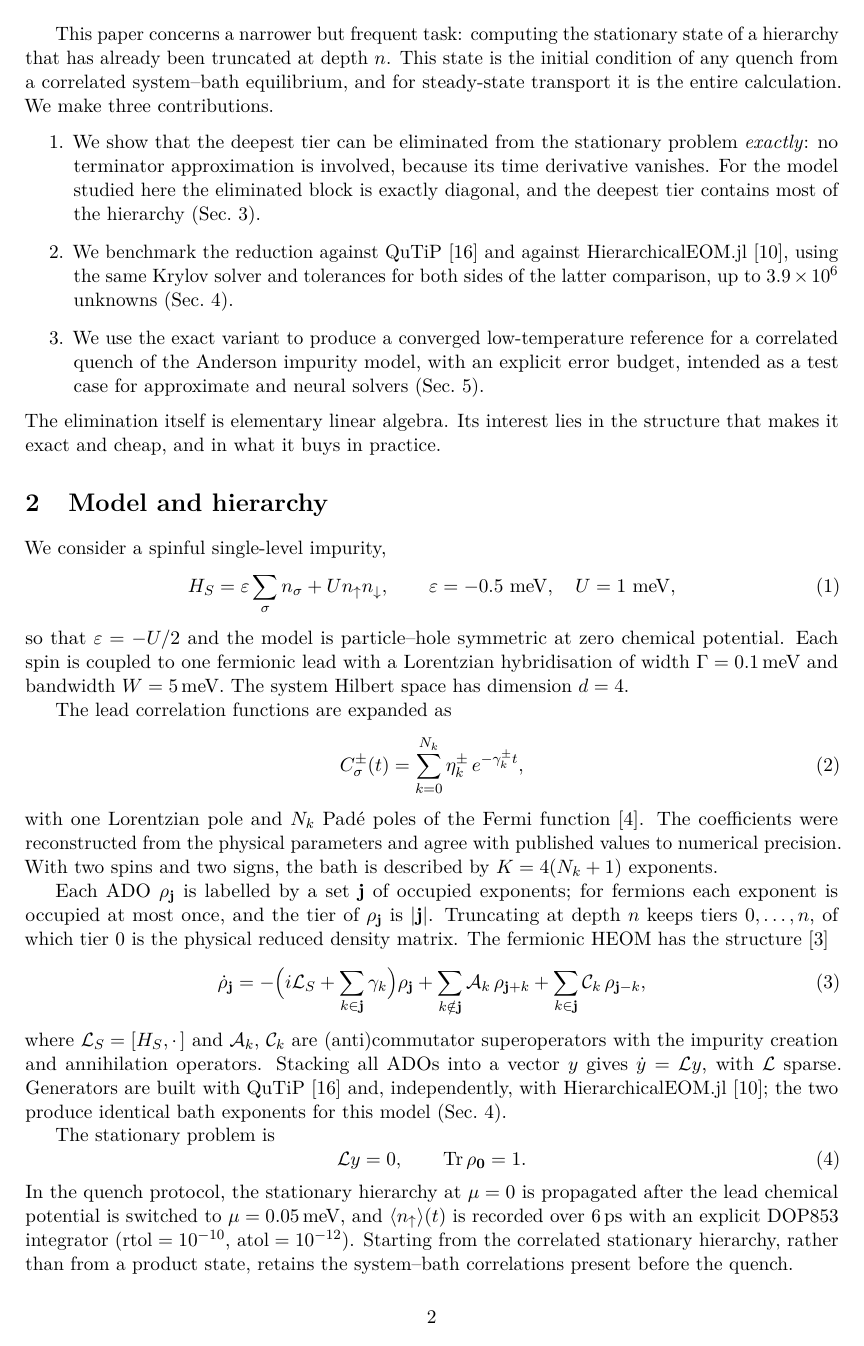
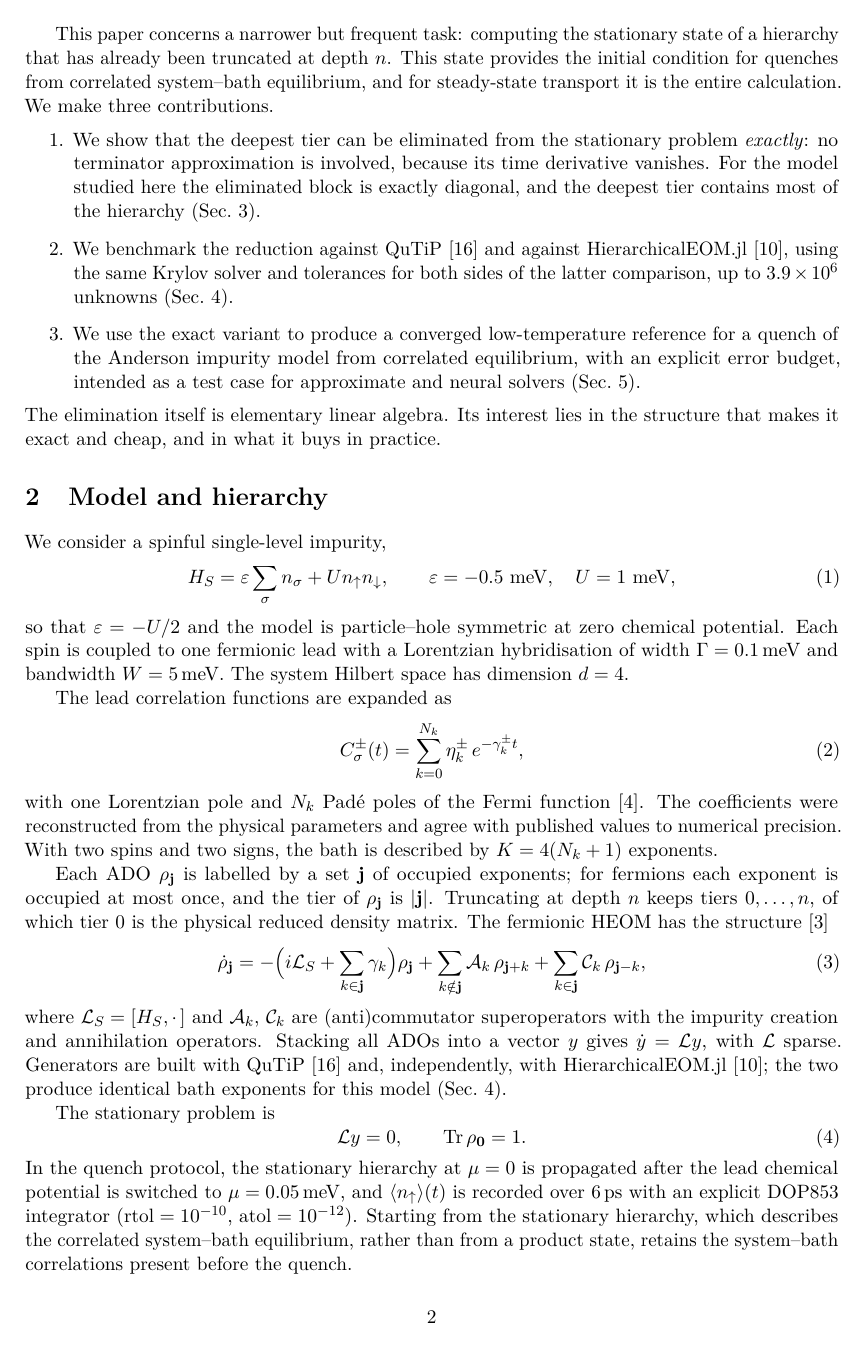
Before and after one commit to HugoWEI/nonmarkovian-neural-dynamics, a LaTeX paper (paper/main.tex): page 2 of 8. Compiled offline with pdfLaTeX.

Commit message:
Paper: stationary solution as initial condition for quenches from correlated equilibrium (wording precision)
Co-Authored-By: Claude Opus 5.5 <noreply@anthropic.com>
Claude-Session: https://claude.ai/code/session_01QvCa7Pmpgt9MGCk191q3Px

```diff
--- a/paper/main.tex
+++ b/paper/main.tex
@@ -76,7 +77,7 @@ spectrally to the full HEOM~\cite{Vadimov2026}.
 
 This paper concerns a narrower but frequent task: computing the stationary
 state of a hierarchy that has already been truncated at depth $n$. This state
-is the initial condition of any quench from a correlated system--bath
+provides the initial condition for quenches from correlated system--bath
 equilibrium, and for steady-state transport it is the entire calculation. We
 make three contributions.
 \begin{enumerate}
@@ -90,7 +91,7 @@ make three contributions.
   tolerances for both sides of the latter comparison, up to
   $3.9\times10^{6}$ unknowns (Sec.~\ref{sec:bench}).
 \item We use the exact variant to produce a converged low-temperature reference
-  for a correlated quench of the Anderson impurity model, with an explicit error
+  for a quench of the Anderson impurity model from correlated equilibrium, with an explicit error
   budget, intended as a test case for approximate and neural solvers
   (Sec.~\ref{sec:reference}).
 \end{enumerate}
@@ -146,8 +147,9 @@ In the quench protocol, the stationary hierarchy at $\mu = 0$ is propagated afte
 the lead chemical potential is switched to $\mu = 0.05$\,meV, and
 $\langle n_\uparrow\rangle(t)$ is recorded over 6\,ps with an explicit DOP853
 integrator ($\mathrm{rtol} = 10^{-10}$, $\mathrm{atol} = 10^{-12}$). Starting from
-the correlated stationary hierarchy, rather than from a product state, retains
-the system--bath correlations present before the quench.
+the stationary hierarchy, which describes the correlated system--bath
+equilibrium, rather than from a product state, retains the system--bath
+correlations present before the quench.
 
 \section{Exact elimination of the deepest tier}\label{sec:method}
 
```
Also changed, not shown: paper/main.pdf, paper/main.tex (7 more changed lines).
